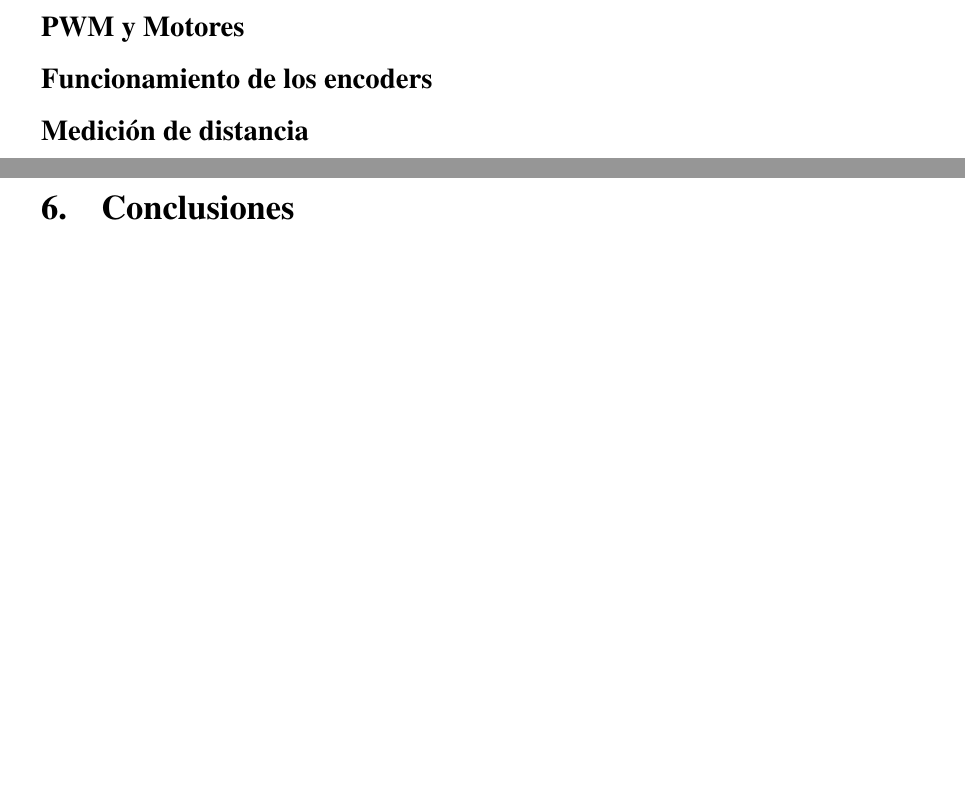
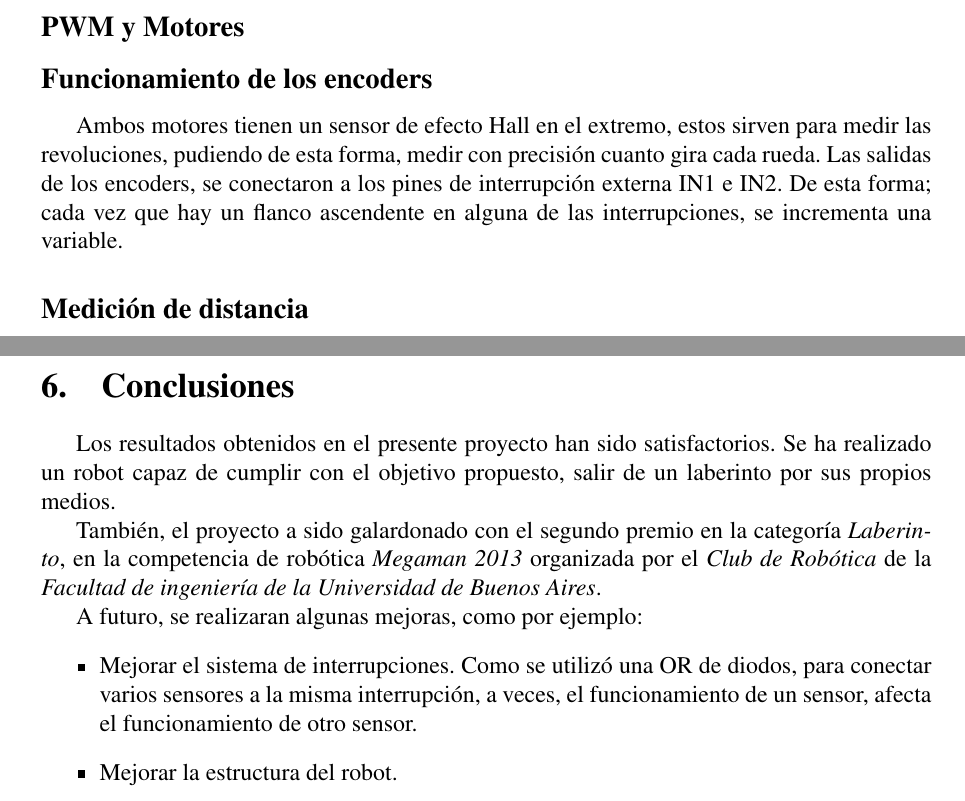
Before and after one commit to cdrfiuba/tco, a LaTeX document (Informe/informe_final.tex): two parts of pages 8 and 11 of 13, joined at a grey line, cut so that both start at the same text, the shorter picture padded with empty space. Compiled offline with pdfLaTeX; the source files are stored in an older character set and shown here as Unicode.

Commit message:
Se agrega comunicación, y encoders. Tambien un poco de conclusiones.

```diff
--- a/Informe/informe_final.tex
+++ b/Informe/informe_final.tex
@@ -234,6 +234,9 @@ Para llevar a cabo este proyecto se fabricó un robot. El mismo esta compuesto d
 
 \subsection{Funcionamiento de los encoders}
 
+Ambos motores tienen un sensor de efecto Hall en el extremo, estos sirven para medir las revoluciones, pudiendo de esta forma, medir con precisión cuanto gira cada rueda.
+Las salidas de los encoders, se conectaron a los pines de interrupción externa IN1 e IN2. De esta forma; cada vez que hay un flanco ascendente en alguna de las interrupciones, se incrementa una variable.
+
 \subsection{Medición de distancia}
 
 Para medir la distancia del robot a las paredes se utilizaron tres módulos \emph{HC-SR04}, los mismos funcionan por ultrasonido.
@@ -312,9 +315,18 @@ Se configuró la \emph{UART} para enviar y recibir datos, y se configuró una in
 \newpage
 \section{Conclusiones}
 
+Los resultados obtenidos en el presente proyecto han sido satisfactorios. Se ha realizado un robot capaz de cumplir con el objetivo propuesto, salir de un laberinto por sus propios medios.
+
+También, el proyecto a sido galardonado con el segundo premio en la categoría \emph{Laberinto}, en la competencia de robótica \emph{Megaman 2013} organizada por el \emph{Club de Robótica} de la \emph{Facultad de ingeniería de la Universidad de Buenos Aires}.
+
+A futuro, se realizaran algunas mejoras, como por ejemplo:
+\begin{itemize}
+
+\item Mejorar el sistema de interrupciones. Como se utilizó una OR de diodos, para conectar varios sensores a la misma interrupción, a veces, el funcionamiento de un sensor, afecta el funcionamiento de otro sensor.
+\item Mejorar la estructura del robot.
+\end{itemize}
 
 \newpage
-
 \section{Listado de componentes}
 
 \subsection{Robot}
```
